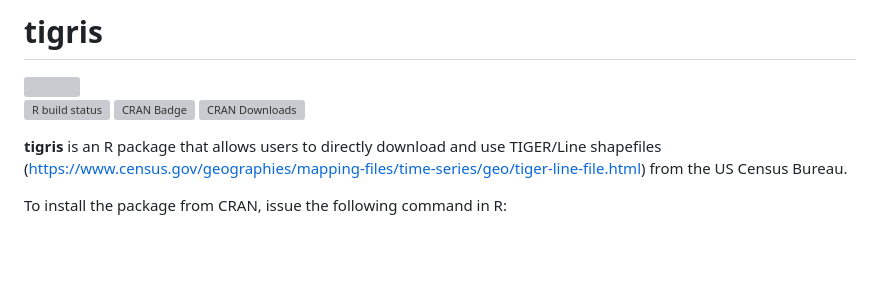
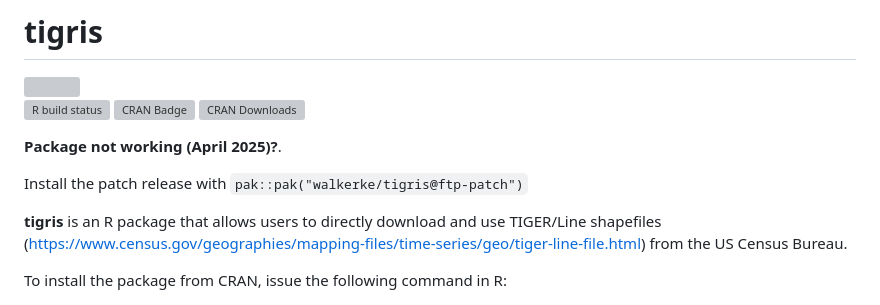
Before and after one commit to walkerke/tigris, a Markdown page: README.md, the part around the change. Drawn GitHub-style; blank space fills up the shorter version; grey boxes are pictures that could not be loaded.

Commit message:
info about patch

```diff
--- a/README.md
+++ b/README.md
@@ -3,6 +3,10 @@
 <img src=tools/readme/tigris_sticker.png width="250">
 
 [![R build status](https://github.com/walkerke/tigris/workflows/R-CMD-check/badge.svg)](https://github.com/walkerke/tigris/actions) ![CRAN Badge](http://www.r-pkg.org/badges/version/tigris)  ![CRAN Downloads](http://cranlogs.r-pkg.org/badges/tigris)
+
+__Package not working (April 2025)?__.
+
+Install the patch release with `pak::pak("walkerke/tigris@ftp-patch")`
 
 __tigris__ is an R package that allows users to directly download and use TIGER/Line shapefiles (<https://www.census.gov/geographies/mapping-files/time-series/geo/tiger-line-file.html>) from the US Census Bureau.
 
```
